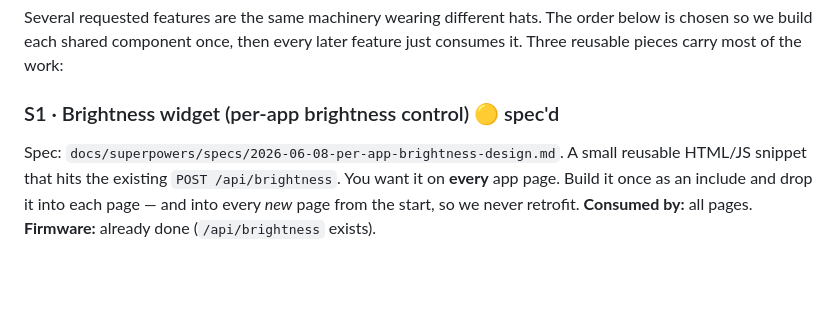
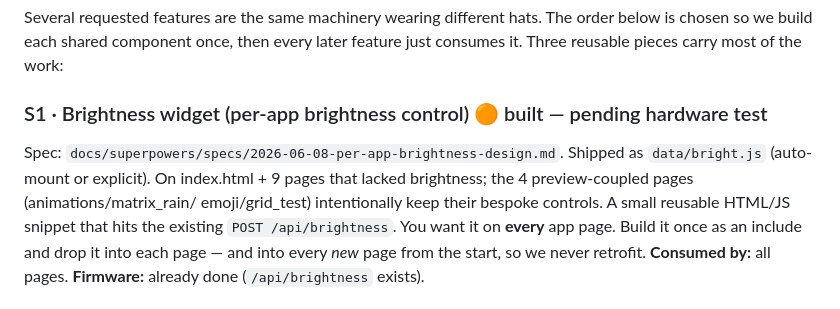
Before and after one commit to srfinch17/claude-expression-studio, a Markdown page: docs/ROADMAP.md, the part around the change. GitHub-like rendering; blank space fills up the shorter version.

Commit message:
feat: S1 shared per-app brightness widget (data/bright.js)
Reusable brightness control with power-safety lock, debounced POST, and
localStorage persistence. One global value across pages. Auto-mounts via
<script src=bright.js data-auto> or explicit MatrixBright.mount().

- index.html: replaced inline brightness block with the widget
- 9 pages with no prior control (clock/fire/imu/liquid/temp/text/timer/
  weather/weather2): added via auto-mount
- animations/matrix_rain/emoji/grid_test left as-is — their brightness is
  coupled to the preview canvas / calibration and must not be replaced

Web-only; no firmware change. Needs a LittleFS Data Upload to take effect.

Co-Authored-By: Claude Opus 4.8 <noreply@anthropic.com>

```diff
--- a/docs/ROADMAP.md
+++ b/docs/ROADMAP.md
@@ -15,8 +15,11 @@ Several requested features are the same machinery wearing different hats. The
 order below is chosen so we build each shared component once, then every later
 feature just consumes it. Three reusable pieces carry most of the work:
 
-### S1 · Brightness widget (per-app brightness control) 🟡 spec'd
+### S1 · Brightness widget (per-app brightness control) 🟠 built — pending hardware test
 Spec: `docs/superpowers/specs/2026-06-08-per-app-brightness-design.md`.
+Shipped as `data/bright.js` (auto-mount or explicit). On index.html + 9 pages
+that lacked brightness; the 4 preview-coupled pages (animations/matrix_rain/
+emoji/grid_test) intentionally keep their bespoke controls.
 A small reusable HTML/JS snippet that hits the existing `POST /api/brightness`.
 You want it on **every** app page. Build it once as an include and drop it into
 each page — and into every *new* page from the start, so we never retrofit.
```
Also changed, not shown: 1 other file.
